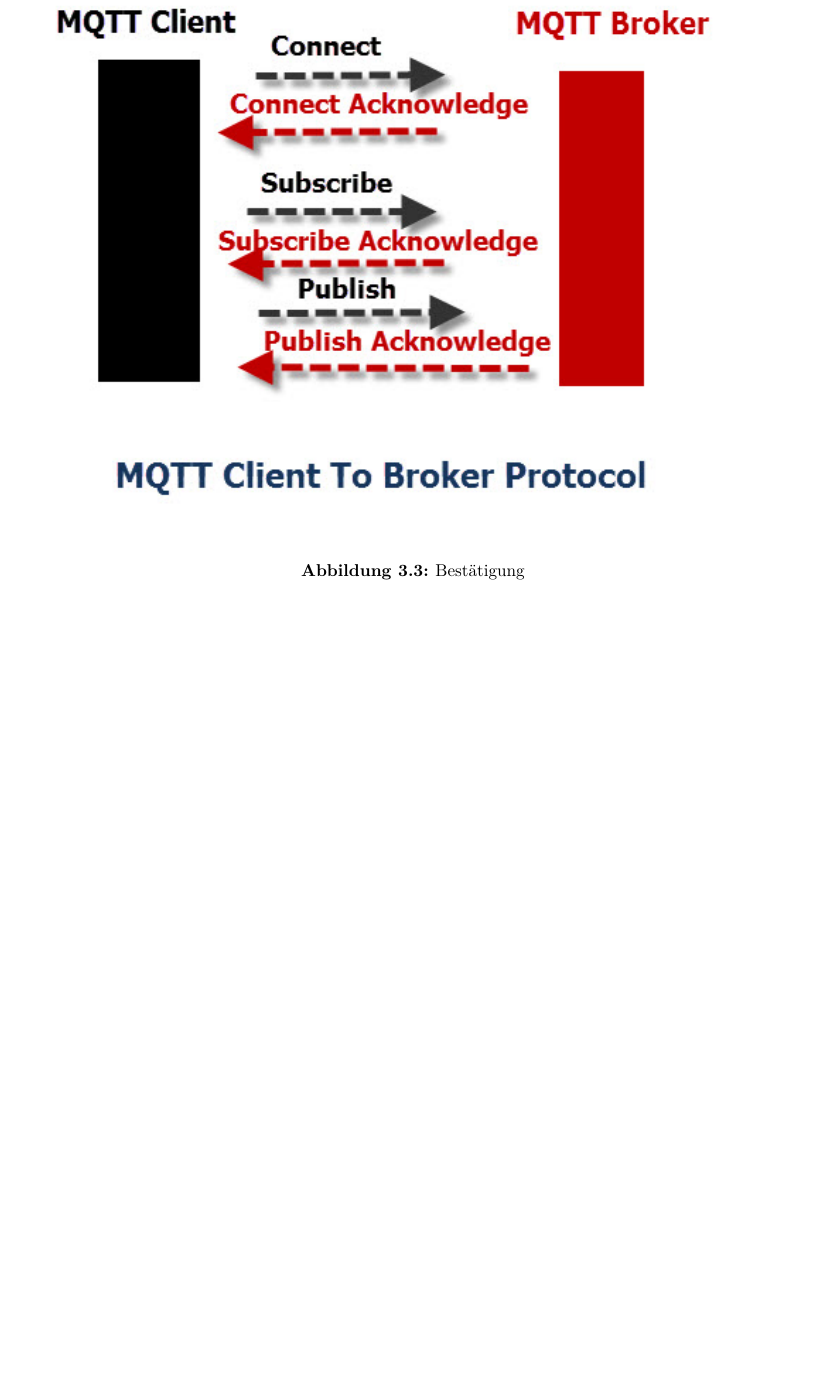
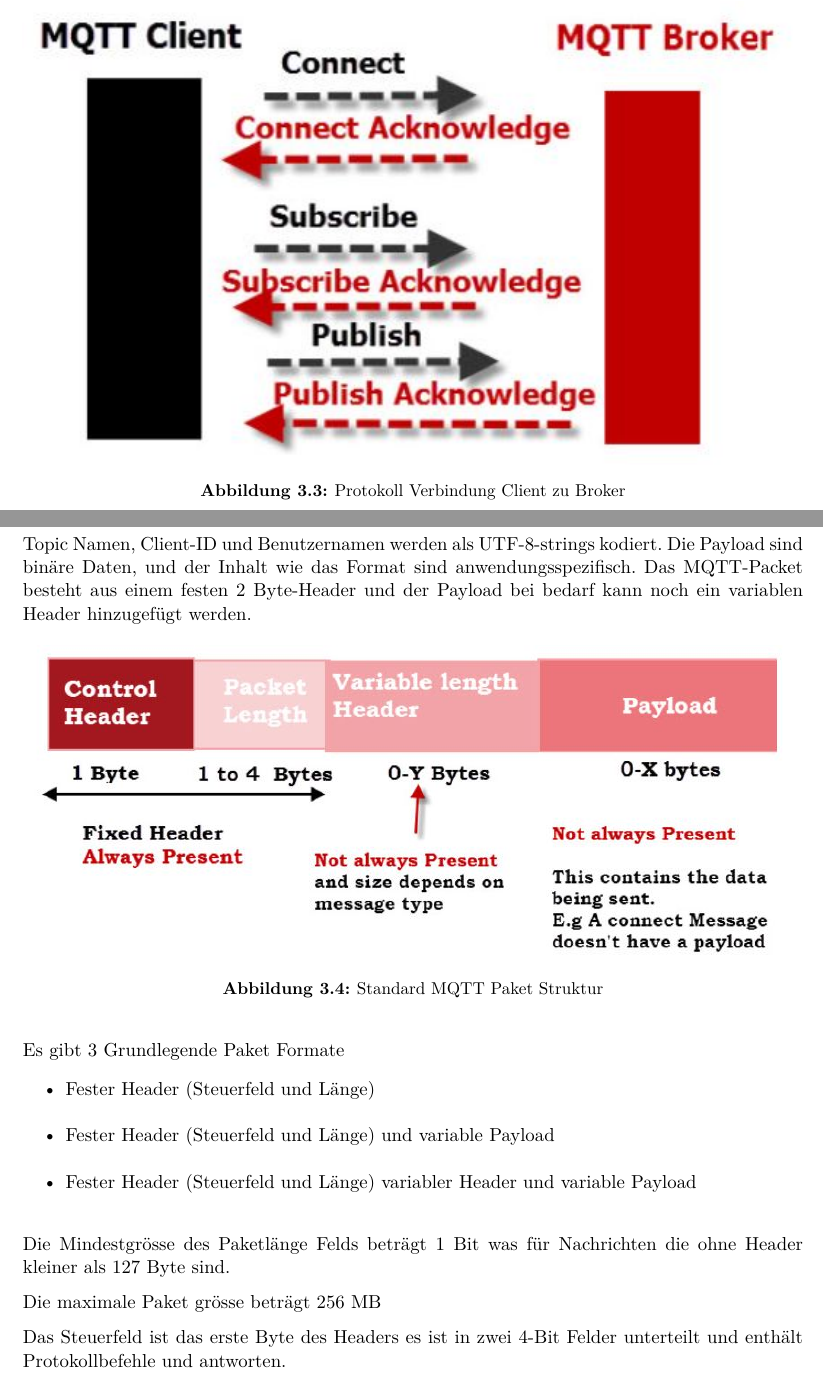
Before and after one commit to nussinussi/Projekt6Thesis, a LaTeX document (Fachbericht/Fachbericht_Projekt_6.tex, which reads Fachbericht/sections/Theorie.tex): part of page 11 of 45 before the commit and two parts of pages 10 and 11 of 45 after it, the two joined at a grey line, cut at the place of the change, the shorter picture padded with empty space. The pictures show the PDF file Fachbericht/Fachbericht_Projekt_6.pdf that the author committed with the source.

Commit message:
software

```diff
--- a/Fachbericht/sections/Theorie.tex
+++ b/Fachbericht/sections/Theorie.tex
@@ -106,8 +106,29 @@ MQTT ist ein binärbasiertes Protokoll, bei dem die Steuerelemente Binäre Bytes
 \begin{figure}[H]
 	\centering
 	\includegraphics[width=\textwidth]{graphics/MQTTProtocolCommands.jpg}
-	\caption{Bestätigung}
-	\label{pic: OverMQTT}
+	\caption{Protokoll Verbindung Client zu Broker}
+	\label{pic: MQTTBrokerToClient}
 \end{figure}
 
-\
+Topic Namen, Client-ID und Benutzernamen werden als UTF-8-strings kodiert. Die Payload sind binäre Daten, und der Inhalt wie das Format sind anwendungsspezifisch. Das MQTT-Packet besteht aus einem festen 2 Byte-Header und der Payload bei bedarf kann noch ein variablen Header hinzugefügt werden.
+
+\begin{figure}[H]
+	\centering
+	\includegraphics[width=\textwidth]{graphics/MQTT-Standard-Packet.jpg}
+	\caption{Standard MQTT Paket Struktur}
+	\label{pic: Struktur}
+\end{figure}
+
+Es gibt 3 Grundlegende Paket Formate
+
+\begin{itemize}
+	\item Fester Header (Steuerfeld und Länge)\\
+	\item Fester Header (Steuerfeld und Länge) und variable Payload\\
+	\item Fester Header (Steuerfeld und Länge) variabler Header und variable Payload\\
+\end{itemize}
+
+Die Mindestgrösse des Paketlänge Felds beträgt 1 Bit was für Nachrichten die ohne Header kleiner als 127 Byte sind.
+
+Die maximale Paket grösse beträgt 256 MB
+
+Das Steuerfeld ist das erste Byte des Headers es ist in zwei 4-Bit Felder unterteilt und enthält Protokollbefehle und antworten.
```
Also changed, not shown: Fachbericht/Fachbericht_Projekt_6.pdf, Fachbericht/graphics/MQTT-Standard-Packet.jpg (added), Fachbericht/graphics/MQTTProtocolCommands.jpg.
